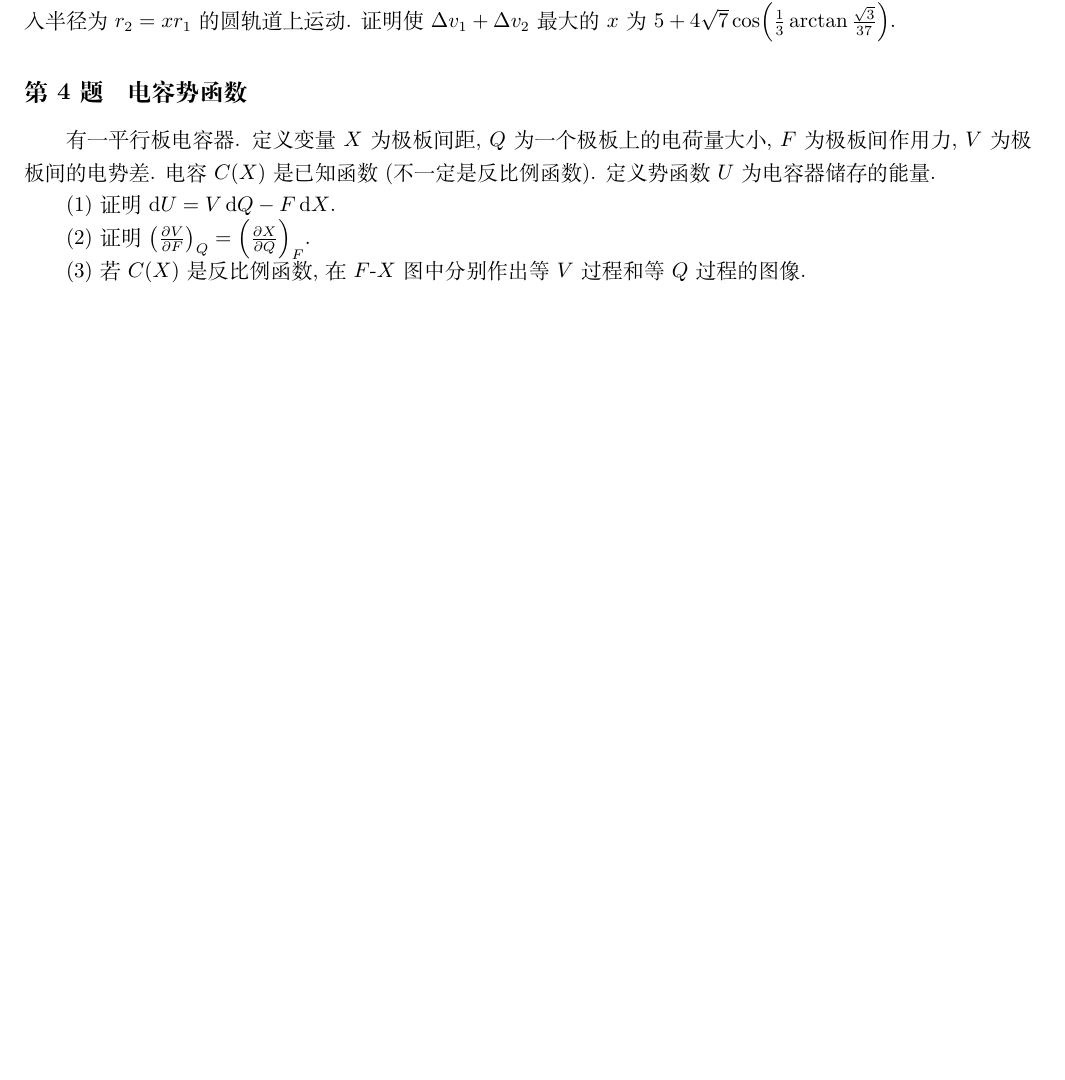
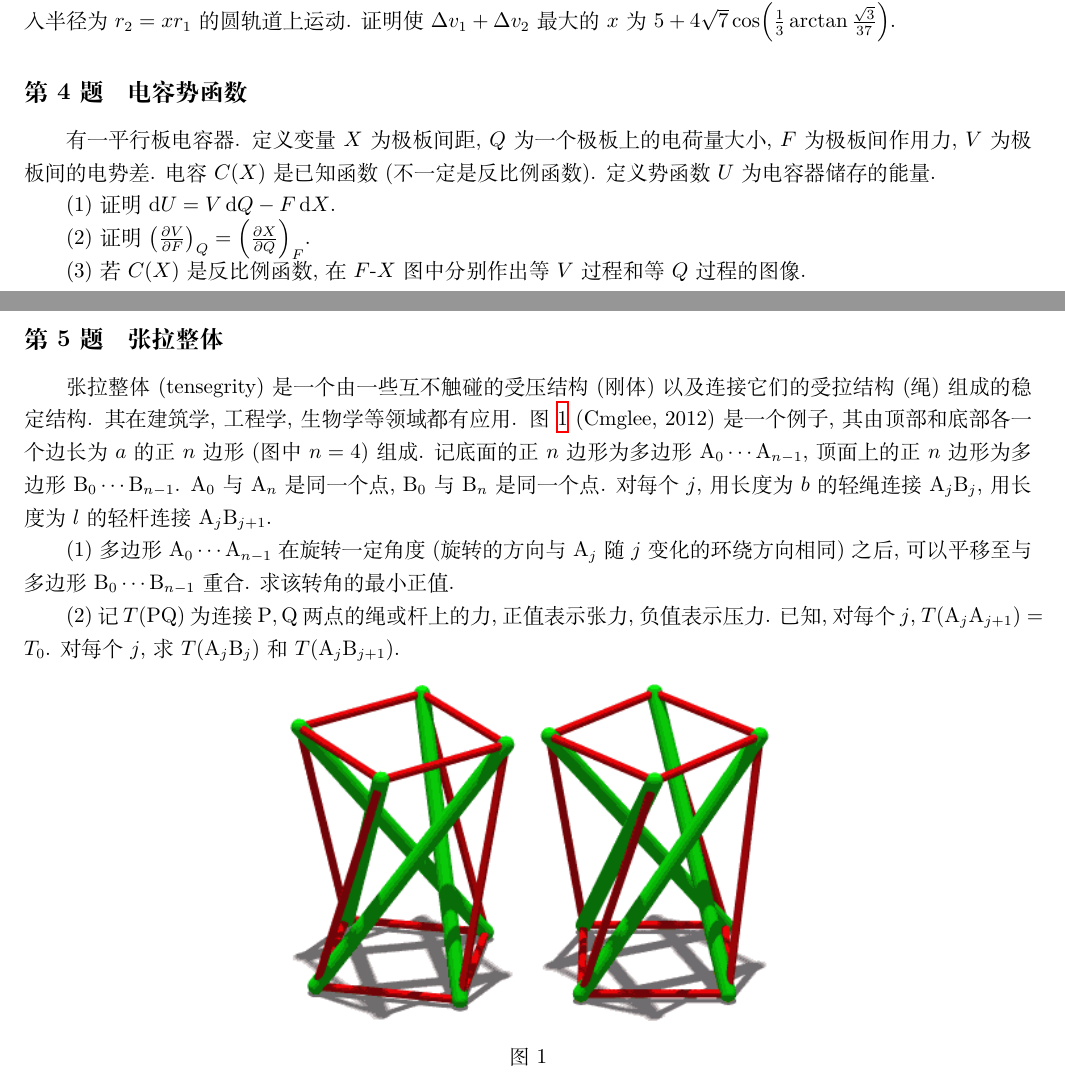
Before and after one commit to UlyssesZh/hs_phys_probs, a LaTeX document (set002.tex): part of page 1 of 5 before the commit and two parts of pages 1 and 2 of 6 after it, the two joined at a grey line, cut so that both start at the same text, the shorter picture padded with empty space. Compiled offline with XeLaTeX.

Commit message:
New prob 002:5

```diff
--- a/set002.tex
+++ b/set002.tex
@@ -92,6 +92,36 @@ $F$ 为极板间作用力, $V$ 为极板间的电势差.
 \mypara
 若 $C\!\left(X\right)$ 是反比例函数,
 在 $F$-$X$ 图中分别作出等 $V$ 过程和等 $Q$ 过程的图像.
+
+\subsection{张拉整体}
+张拉整体 (tensegrity) 是一个由一些互不触碰的受压结构 (刚体) 以及连接它们的受拉结构 (绳) 组成的稳定结构.
+其在建筑学, 工程学, 生物学等领域都有应用.
+图 \ref{fig:张拉整体} (Cmglee, 2012) 是一个例子,
+其由顶部和底部各一个边长为 $a$ 的正 $n$ 边形 (图中 $n=4$) 组成.
+记底面的正 $n$ 边形为多边形 $\mathrm A_0\cdots\mathrm A_{n-1}$,
+顶面上的正 $n$ 边形为多边形 $\mathrm B_0\cdots\mathrm B_{n-1}$.
+$\mathrm A_0$ 与 $\mathrm A_n$ 是同一个点,
+$\mathrm B_0$ 与 $\mathrm B_n$ 是同一个点.
+对每个 $j$, 用长度为 $b$ 的轻绳连接 $\mathrm A_j\mathrm B_j$,
+用长度为 $l$ 的轻杆连接 $\mathrm A_j\mathrm B_{j+1}$.
+
+\mypara
+多边形 $\mathrm A_0\cdots\mathrm A_{n-1}$ 在旋转一定角度 (旋转的方向与 $\mathrm A_j$ 随 $j$ 变化的环绕方向相同) 之后,
+可以平移至与多边形 $\mathrm B_0\cdots\mathrm B_{n-1}$ 重合.
+求该转角的最小正值.
+
+\mypara
+记 $T\!\left(\mathrm{PQ}\right)$ 为连接 $\mathrm P,\mathrm Q$ 两点的绳或杆上的力,
+正值表示张力, 负值表示压力.
+已知, 对每个 $j$, $T\!\left(\mathrm A_j\mathrm A_{j+1}\right)=T_0$.
+对每个 $j$, 求 $T\!\left(\mathrm A_j\mathrm B_j\right)$ 和 $T\!\left(\mathrm A_j\mathrm B_{j+1}\right)$.
+
+\begin{figure}[h!]
+	\centering
+	\includegraphics[width=0.5\linewidth]{Tensegrity_simple_4_RL.png}
+	\caption{}
+	\label{fig:张拉整体}
+\end{figure}
 
 \newpage
 \section{参考答案}
```
Also changed, not shown: Tensegrity_simple_4_RL.png (added), set002.pdf.
